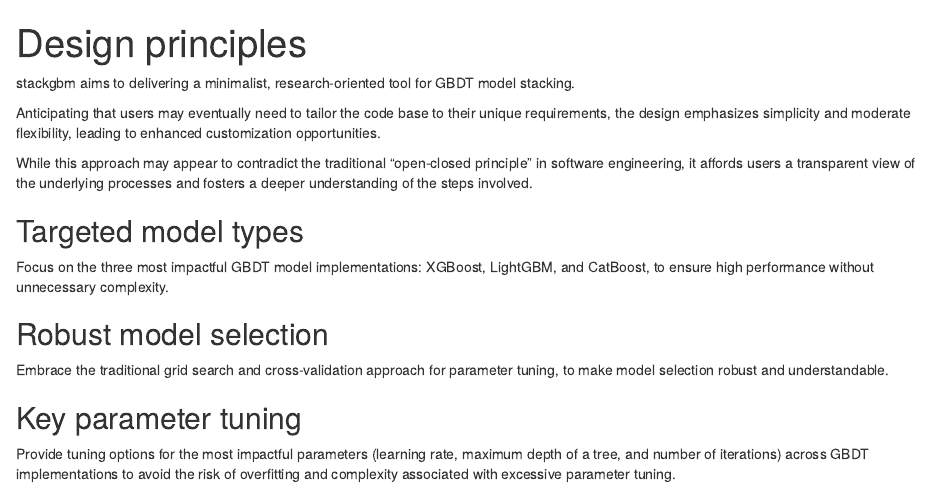
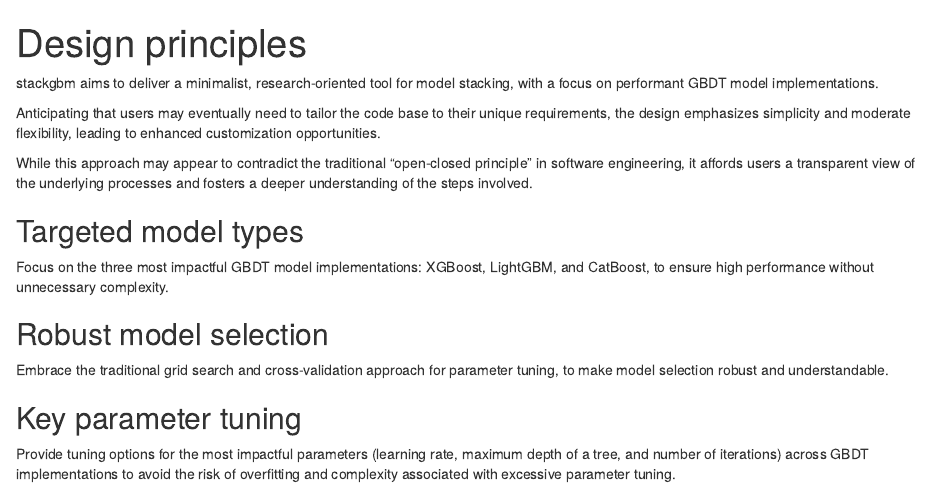
Before and after one commit to nanxstats/stackgbm, an R Markdown document (vignettes/design.Rmd): the page in a window 1100 px wide, from its top. Rendered offline with R 4.5, knitr and Pandoc, with nearby package versions.

Commit message:
Improve phrasing

```diff
--- a/vignettes/design.Rmd
+++ b/vignettes/design.Rmd
@@ -12,8 +12,8 @@ vignette: >
   %\VignetteIndexEntry{Design principles}
 ---
 
-stackgbm aims to delivering a minimalist, research-oriented tool for
-GBDT model stacking.
+stackgbm aims to deliver a minimalist, research-oriented tool for
+model stacking, with a focus on performant GBDT model implementations.
 
 Anticipating that users may eventually need to tailor the code base to
 their unique requirements, the design emphasizes simplicity and moderate
```
